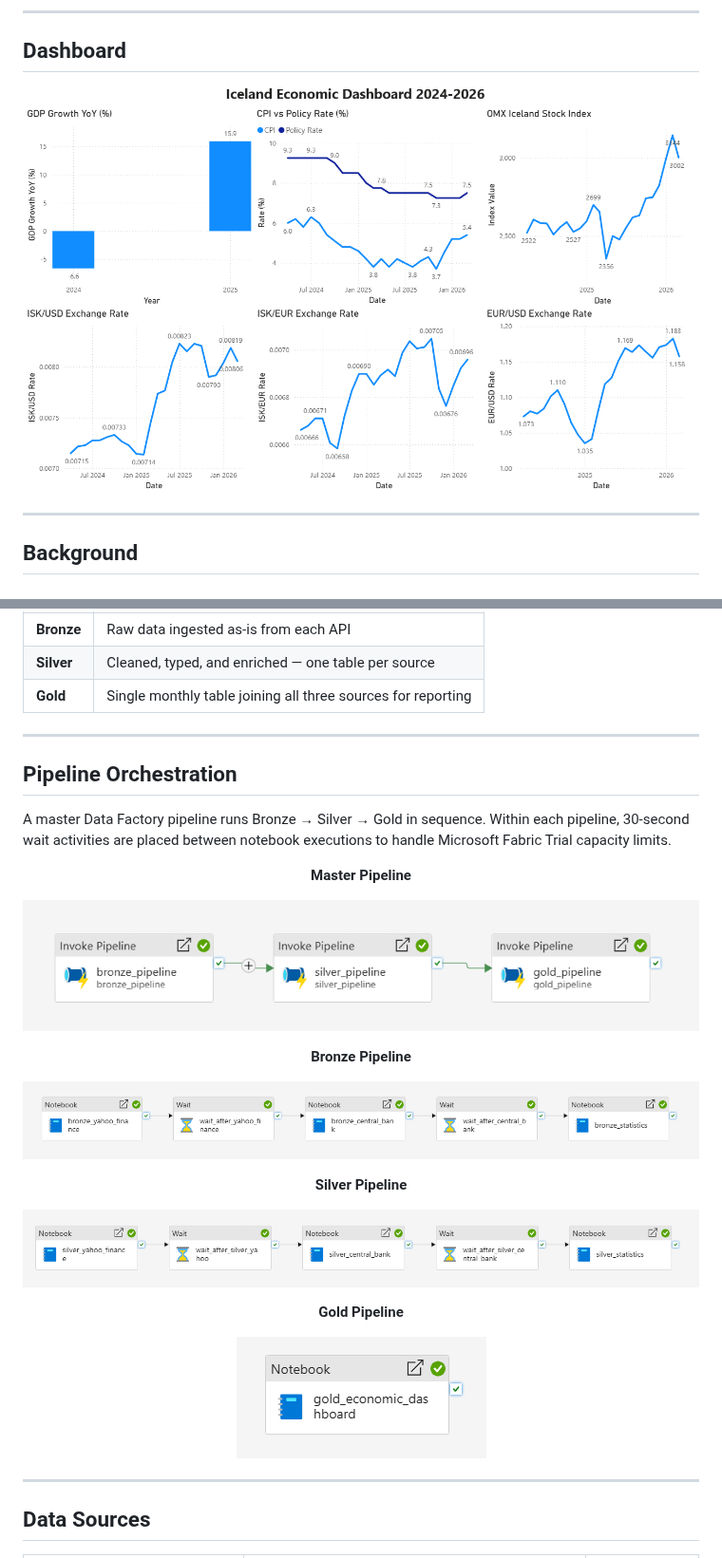
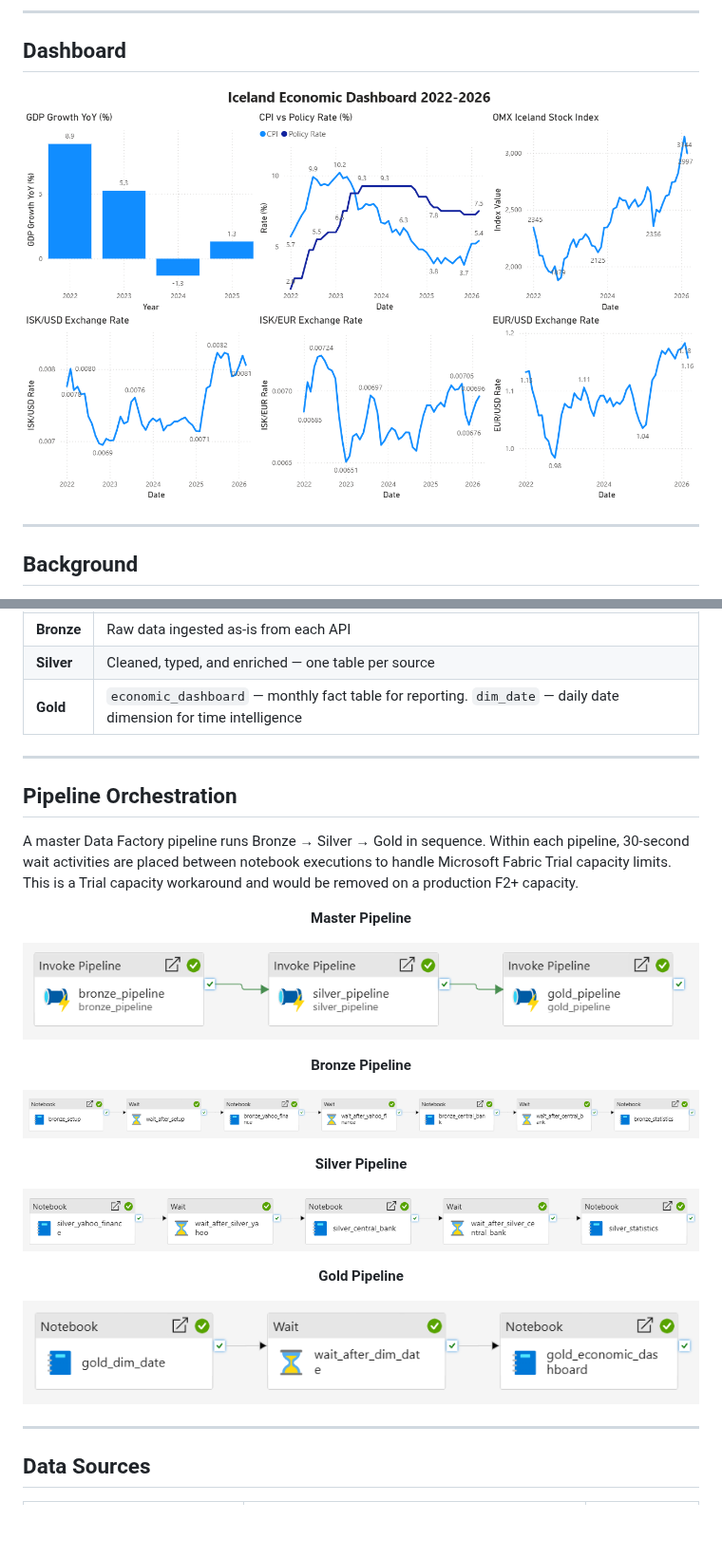
Before and after one commit to elvarlax/iceland-economic-analytics, a Markdown page: README.md, 2 parts joined by grey strips. Shown at 95% size. Rendered like a GitHub page; pictures changed too: assets/Iceland_Economic_Dashboard_2022-2026.png (added), assets/Iceland_Economic_Dashboard_2024-2026.png (deleted), assets/bronze_pipeline.png; blank space fills up the shorter version.

Commit message:
Fix CPI date bug, add dim_date, MERGE pipeline, and README updates

```diff
--- a/README.md
+++ b/README.md
@@ -10,7 +10,7 @@ Built as a DP-700 (Microsoft Fabric Analytics Engineer) portfolio project.
 
 <div align="center">
 
-![Iceland Economic Dashboard](assets/Iceland_Economic_Dashboard_2024-2026.png)
+![Iceland Economic Dashboard](assets/Iceland_Economic_Dashboard_2022-2026.png)
 
 </div>
 
@@ -44,13 +54,13 @@ statistics_gdp       →     gdp_indicators              →
 |---|---|
 | **Bronze** | Raw data ingested as-is from each API |
 | **Silver** | Cleaned, typed, and enriched — one table per source |
-| **Gold** | Single monthly table joining all three sources for reporting |
+| **Gold** | `economic_dashboard` — monthly fact table for reporting. `dim_date` — daily date dimension for time intelligence |
 
 ---
 
 ## Pipeline Orchestration
 
-A master Data Factory pipeline runs Bronze → Silver → Gold in sequence. Within each pipeline, 30-second wait activities are placed between notebook executions to handle Microsoft Fabric Trial capacity limits.
+A master Data Factory pipeline runs Bronze → Silver → Gold in sequence. Within each pipeline, 30-second wait activities are placed between notebook executions to handle Microsoft Fabric Trial capacity limits. This is a Trial capacity workaround and would be removed on a production F2+ capacity.
 
 <div align="center">
 
```
Also changed, not shown: other parts of README.md (+32 -8 lines), 10 other files.
